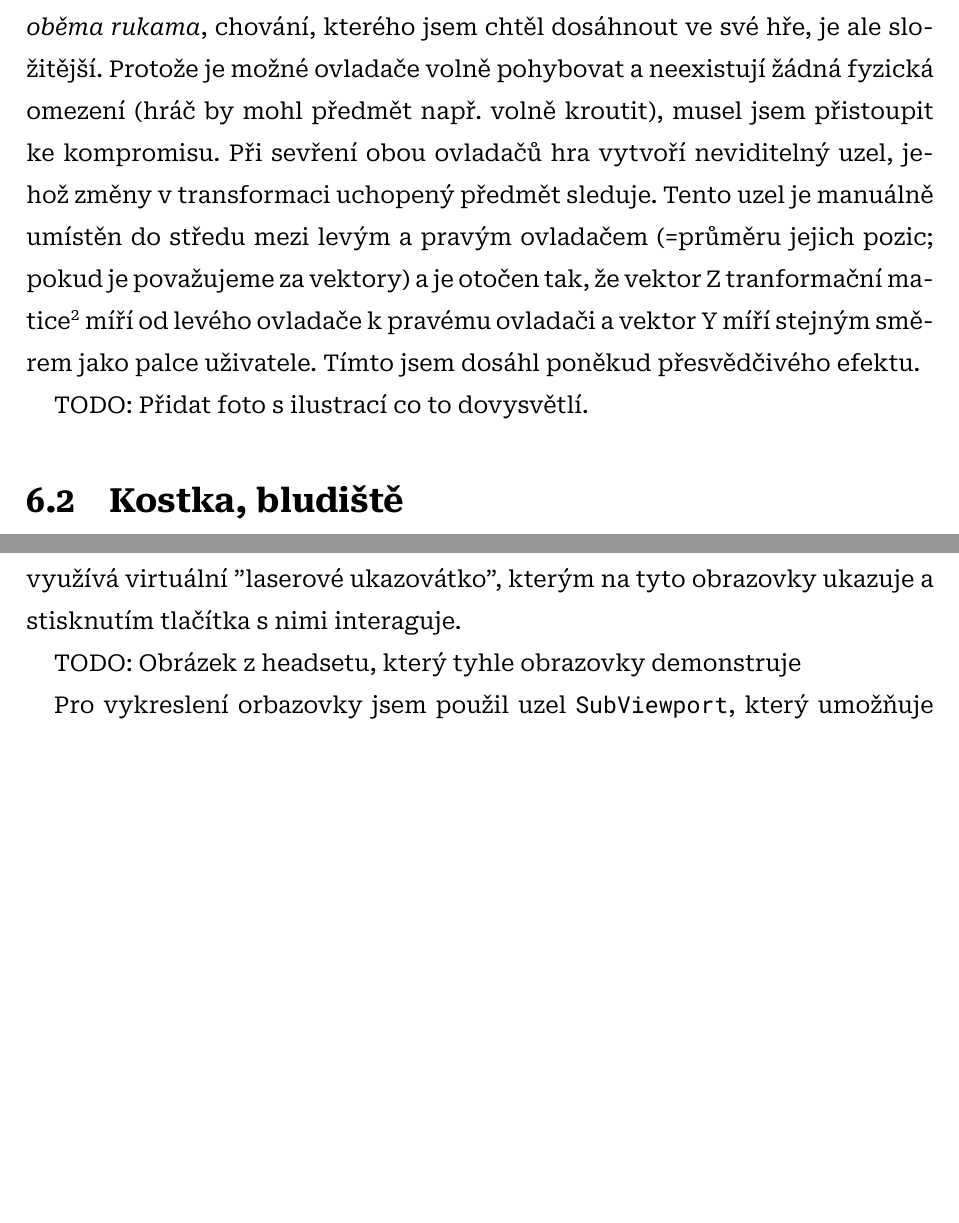
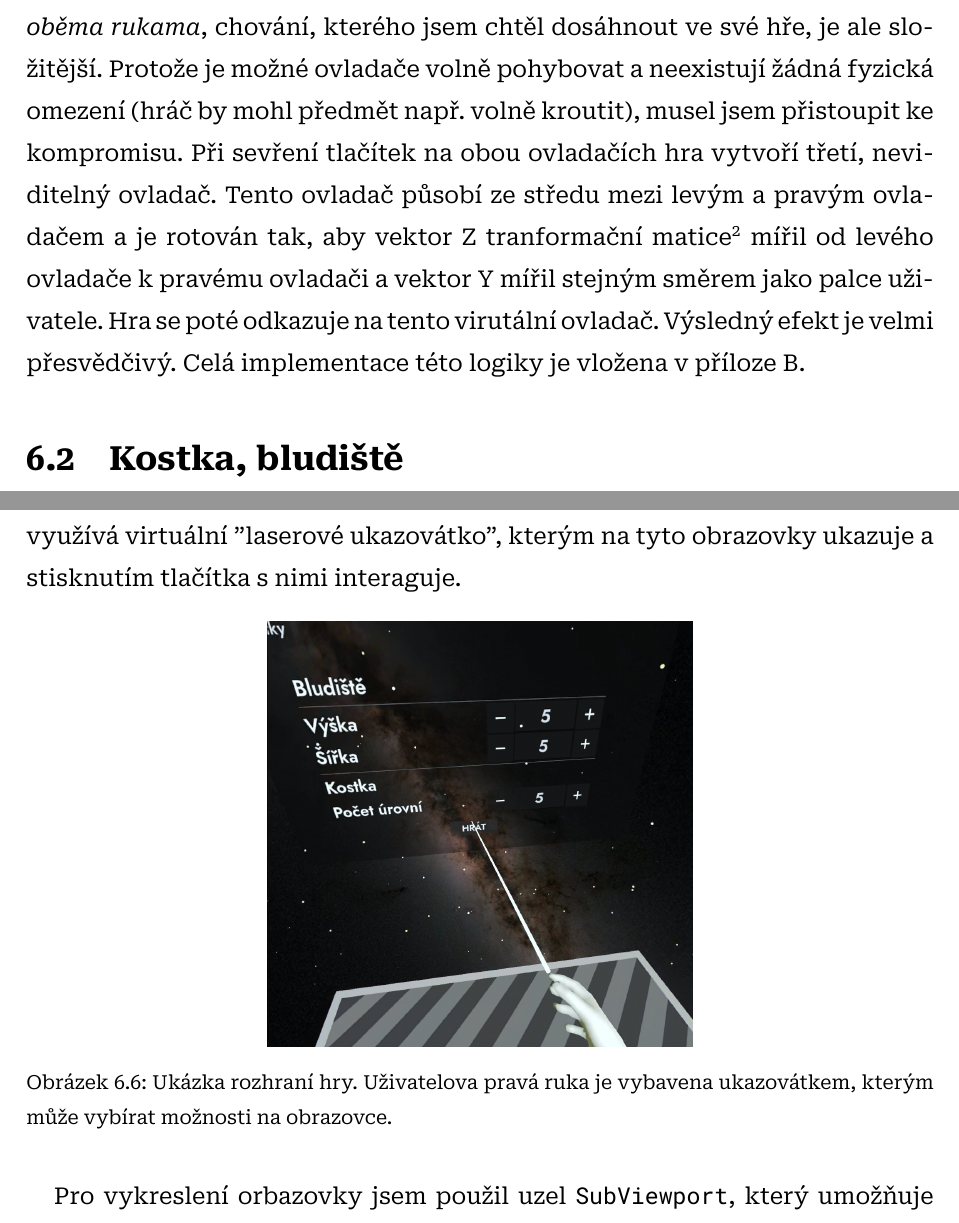
Before and after one commit to sykdan/puzzle_prism, a LaTeX thesis (SykdanMaturitniPrace.tex, which reads doc/2_PraktickaCast.tex): two parts of pages 25 and 29 of 39 before the commit and two parts of pages 25 and 29 of 40 after it, joined at a grey line, cut so that both start at the same text, the shorter picture padded with empty space. Compiled offline with XeLaTeX.

Commit message:
upravy a obrazek

```diff
--- a/doc/2_PraktickaCast.tex
+++ b/doc/2_PraktickaCast.tex
@@ -50,9 +50,7 @@ Od přátel, kteří hru testovali, jsem často slýchal stížnosti, že jim hr
 
 Účel scény je kromě správného zobrazení hry také interpretace vstupu od hráče. Ve hře jsou klíčové dvě funkce: uchopení nějakého předmětu (např. kostky pro její naklánění) a interakce s uživatelským rozhraním pomocí laserového ukazovátka. Druhý zmíněný bod popisuji podrobněji v sekci \ref{uzivatelske_rozhrani}.
 
-Implementovat uchopení předmětu \textit{jednou rukou} je triviální -- Stačí, aby tento objekt sledoval změny v transformaci uzlu \texttt{XRController3D}. Uchopení \textit{oběma rukama}, chování, kterého jsem chtěl dosáhnout ve své hře, je ale složitější. Protože je možné ovladače volně pohybovat a neexistují žádná fyzická omezení (hráč by mohl předmět např. volně kroutit), musel jsem přistoupit ke kompromisu. Při sevření obou ovladačů hra vytvoří neviditelný uzel, jehož změny v transformaci uchopený předmět sleduje. Tento uzel je manuálně umístěn do středu mezi levým a pravým ovladačem (=průměru jejich pozic; pokud je považujeme za vektory) a je otočen tak, že vektor Z tranformační matice\footnote{Godot Engine používá pro rotaci uzlů transformační matice. Vektor Y míří vzhůru.} míří od levého ovladače k pravému ovladači a vektor Y míří stejným směrem jako palce uživatele. Tímto jsem dosáhl poněkud přesvědčivého efektu.
-
-TODO: Přidat foto s ilustrací co to dovysvětlí.
+Implementovat uchopení předmětu \textit{jednou rukou} je triviální -- Stačí, aby tento objekt sledoval změny v transformaci uzlu \texttt{XRController3D}. Uchopení \textit{oběma rukama}, chování, kterého jsem chtěl dosáhnout ve své hře, je ale složitější. Protože je možné ovladače volně pohybovat a neexistují žádná fyzická omezení (hráč by mohl předmět např. volně kroutit), musel jsem přistoupit ke kompromisu. Při sevření tlačítek na obou ovladačích hra vytvoří třetí, neviditelný ovladač. Tento ovladač působí ze středu mezi levým a pravým ovladačem a je rotován tak, aby vektor Z tranformační matice\footnote{Godot Engine používá pro rotaci uzlů transformační matice. Vektor Y míří vzhůru.} mířil od levého ovladače k pravému ovladači a vektor Y mířil stejným směrem jako palce uživatele. Hra se poté odkazuje na tento virutální ovladač. Výsledný efekt je velmi přesvědčivý. Celá implementace této logiky je vložena v příloze \ref{apx_gripped_object_transformation}.
 
 \section{Kostka, bludiště}
 
@@ -138,7 +136,12 @@ Druhou výzvou je samotná fyzika kuličky. Godot Engine nabízí modul pro simu
 
 Grafické uživatelské rozhraní je nedílnou součástí každé aplikace nebo hry. Ve VR ovšem nemáme k dispozici myš ani klávesnici, vše je ovládáno pohybem. Přesto je ale možné dosáhnout podobného chování, jaké známe z tradičních rozhraní. Většina programů používá pro své rozhraní virtuální "obrazovky", plošiny, které zobrazují 2D obsah podobně jako monitor. Uživatel poté využívá virtuální "laserové ukazovátko", kterým na tyto obrazovky ukazuje a stisknutím tlačítka s nimi interaguje.
 
-TODO: Obrázek z headsetu, který tyhle obrazovky demonstruje
+\begin{figure}[H]
+  \centering
+  \includegraphics[height=220pt]{game_gui_screenshot.png}
+  \caption{Ukázka rozhraní hry. Uživatelova pravá ruka je vybavena ukazovátkem, kterým může vybírat možnosti na obrazovce.}
+  \label{game_gui_screenshot}
+\end{figure}
 
 Pro vykreslení orbazovky jsem použil uzel \texttt{SubViewport}, který umožňuje vytvořit virtuální plátno a libovolně ho v rámci enginu zobrazit. Tomuto uzlu můžu přiřadit libovolné dceřinné uzly, které jsou poté renderovány do tohoto plátna. Samo o sobě není vidět, ale může být přiřazeno jako textura k jinému uzlu. Pro můj účel jsem použil uzel \texttt{MeshInstance} (instance 3D objektu) a jako objekt použil jednoduchý obdélník.
 
```
Also changed, not shown: images/game_gui_screenshot.png (added).
